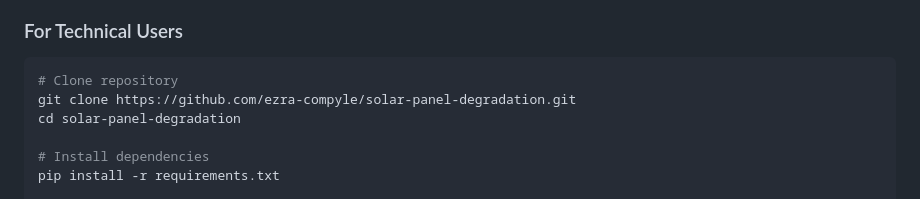
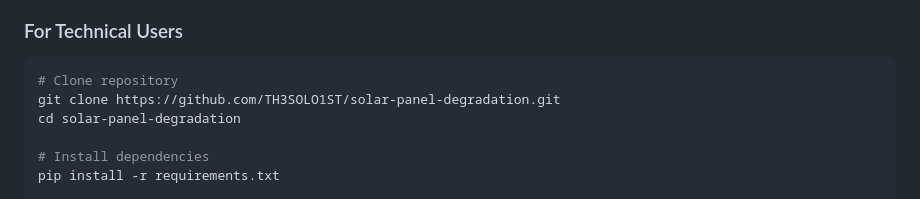
Before and after one commit to TH3SOLO1ST/solar-panel-degradation, a Markdown page: README.md, the part around the change. GitHub-like rendering.

Commit message:
Update repository URL in README

````diff
--- a/README.md
+++ b/README.md
@@ -22,7 +22,7 @@
 
 ```bash
 # Clone repository
-git clone https://github.com/ezra-compyle/solar-panel-degradation.git
+git clone https://github.com/TH3SOLO1ST/solar-panel-degradation.git
 cd solar-panel-degradation
 
 # Install dependencies
````
